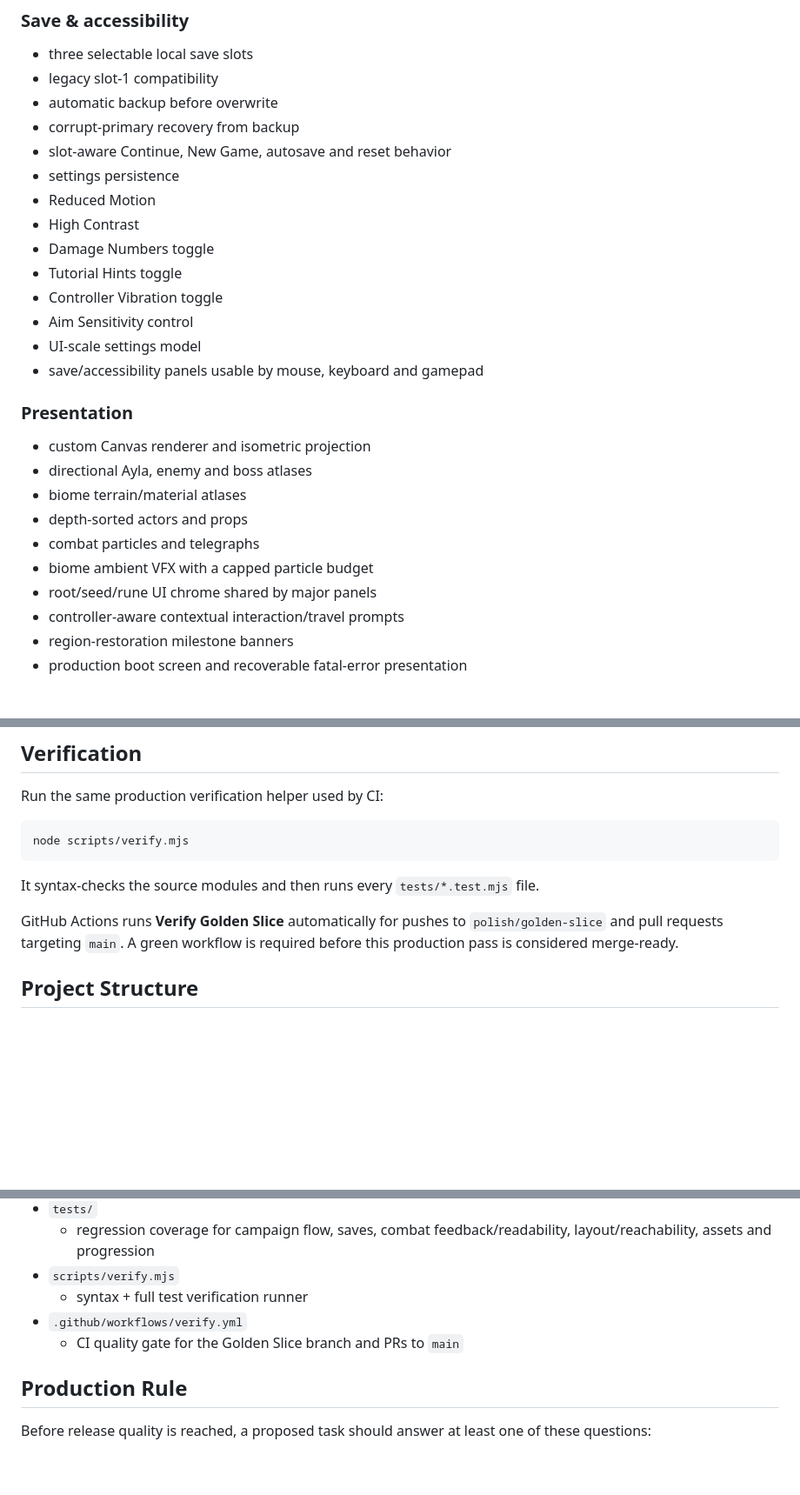
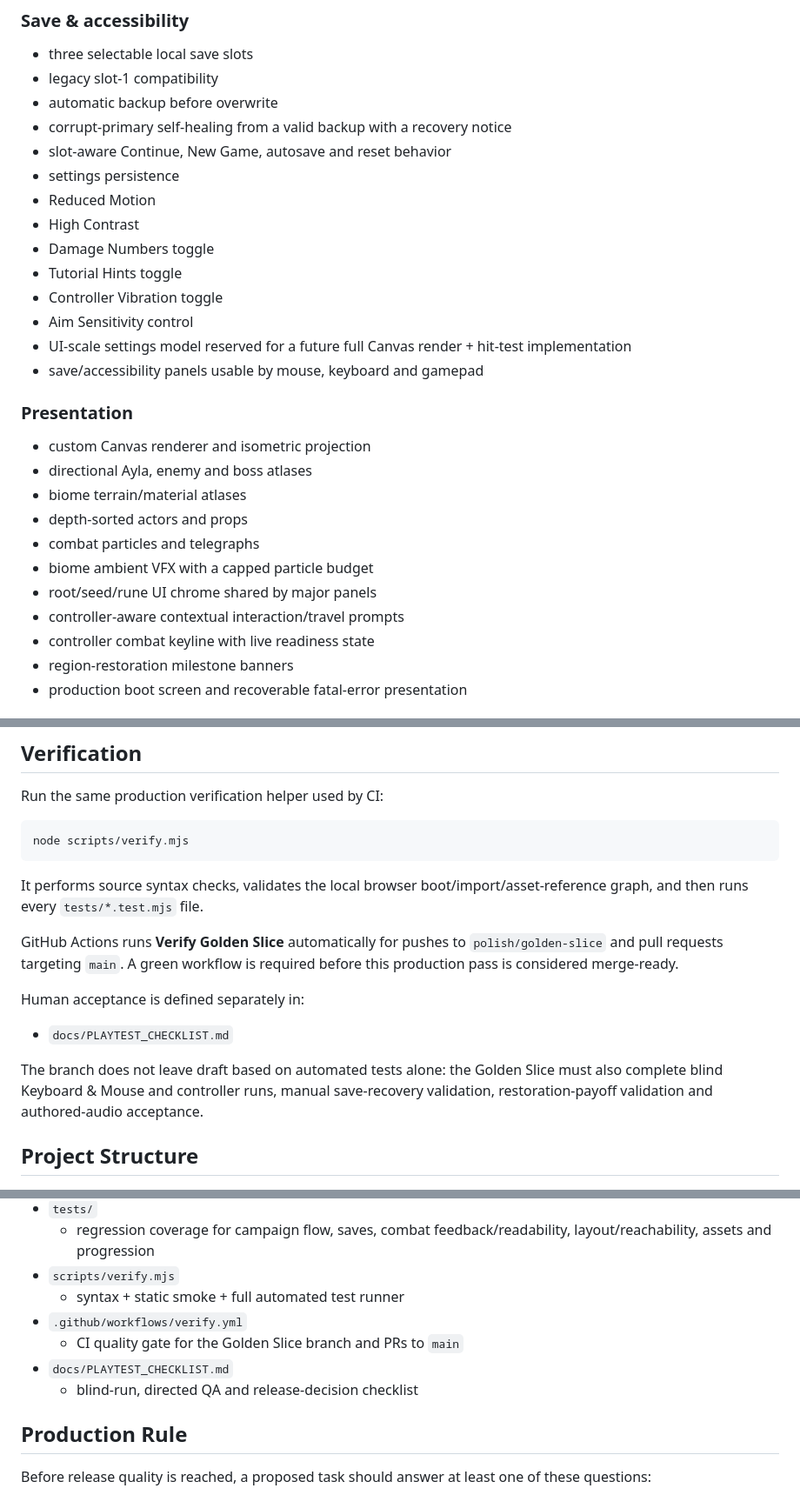
Before and after one commit to ShurexBRT/heart-of-forest, a Markdown page: README.md, 3 parts joined by grey strips. Shown at 87% size. Drawn GitHub-style; blank space fills up the shorter version.

Commit message:
Document controller HUD and playtest gate

````diff
--- a/README.md
+++ b/README.md
@@ -162,7 +162,7 @@ Regional guardians share common combat foundations but have distinct signature m
 - three selectable local save slots
 - legacy slot-1 compatibility
 - automatic backup before overwrite
-- corrupt-primary recovery from backup
+- corrupt-primary self-healing from a valid backup with a recovery notice
 - slot-aware Continue, New Game, autosave and reset behavior
 - settings persistence
 - Reduced Motion
@@ -171,7 +171,7 @@ Regional guardians share common combat foundations but have distinct signature m
 - Tutorial Hints toggle
 - Controller Vibration toggle
 - Aim Sensitivity control
-- UI-scale settings model
+- UI-scale settings model reserved for a future full Canvas render + hit-test implementation
 - save/accessibility panels usable by mouse, keyboard and gamepad
 
 ### Presentation
@@ -184,6 +184,7 @@ Regional guardians share common combat foundations but have distinct signature m
 - biome ambient VFX with a capped particle budget
 - root/seed/rune UI chrome shared by major panels
 - controller-aware contextual interaction/travel prompts
+- controller combat keyline with live readiness state
 - region-restoration milestone banners
 - production boot screen and recoverable fatal-error presentation
 
@@ -217,9 +218,15 @@ Run the same production verification helper used by CI:
 node scripts/verify.mjs
 ```
 
-It syntax-checks the source modules and then runs every `tests/*.test.mjs` file.
+It performs source syntax checks, validates the local browser boot/import/asset-reference graph, and then runs every `tests/*.test.mjs` file.
 
 GitHub Actions runs **Verify Golden Slice** automatically for pushes to `polish/golden-slice` and pull requests targeting `main`. A green workflow is required before this production pass is considered merge-ready.
+
+Human acceptance is defined separately in:
+
+- `docs/PLAYTEST_CHECKLIST.md`
+
+The branch does not leave draft based on automated tests alone: the Golden Slice must also complete blind Keyboard & Mouse and controller runs, manual save-recovery validation, restoration-payoff validation and authored-audio acceptance.
 
 ## Project Structure
 
@@ -248,9 +255,11 @@ GitHub Actions runs **Verify Golden Slice** automatically for pushes to `polish/
 - `tests/`
   - regression coverage for campaign flow, saves, combat feedback/readability, layout/reachability, assets and progression
 - `scripts/verify.mjs`
-  - syntax + full test verification runner
+  - syntax + static smoke + full automated test runner
 - `.github/workflows/verify.yml`
   - CI quality gate for the Golden Slice branch and PRs to `main`
+- `docs/PLAYTEST_CHECKLIST.md`
+  - blind-run, directed QA and release-decision checklist
 
 ## Production Rule
 
````
Also changed, not shown: other parts of README.md (+1 -1 lines).
